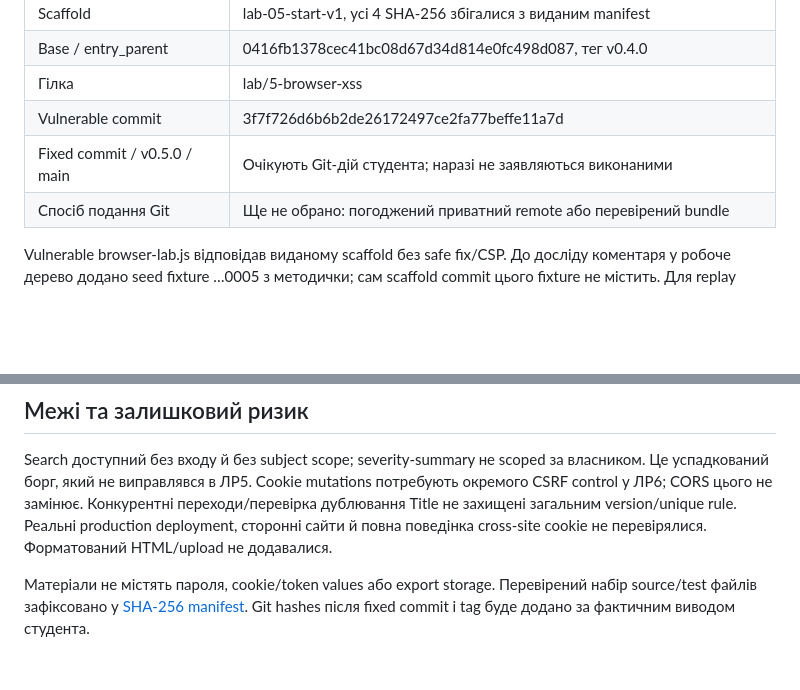
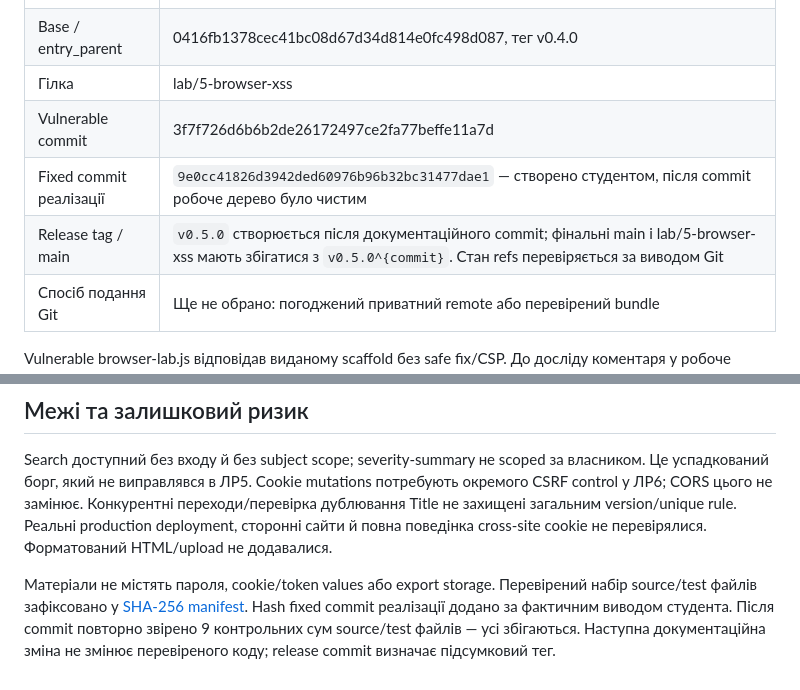
Before and after one commit to dimtor02/prykladne_prohramuvannya, a Markdown page: docs/browser-security-evidence.md, 2 parts joined by grey strips. Rendered like a GitHub page; blank space fills up the shorter version.

Commit message:
lab5: document verified fixed commit

```diff
--- a/docs/browser-security-evidence.md
+++ b/docs/browser-security-evidence.md
@@ -16,7 +16,8 @@
 | Base / entry_parent | 0416fb1378cec41bc08d67d34d814e0fc498d087, тег v0.4.0 |
 | Гілка | lab/5-browser-xss |
 | Vulnerable commit | 3f7f726d6b6b2de26172497ce2fa77beffe11a7d |
-| Fixed commit / v0.5.0 / main | Очікують Git-дій студента; наразі не заявляються виконаними |
+| Fixed commit реалізації | `9e0cc41826d3942ded60976b96b32bc31477dae1` — створено студентом, після commit робоче дерево було чистим |
+| Release tag / main | `v0.5.0` створюється після документаційного commit; фінальні main і lab/5-browser-xss мають збігатися з `v0.5.0^{commit}`. Стан refs перевіряється за виводом Git |
 | Спосіб подання Git | Ще не обрано: погоджений приватний remote або перевірений bundle |
 
 Vulnerable browser-lab.js відповідав виданому scaffold без safe fix/CSP.
@@ -206,4 +207,6 @@ Search доступний без входу й без subject scope; severity-su
 
 Матеріали не містять пароля, cookie/token values або export storage.
 Перевірений набір source/test файлів зафіксовано у [SHA-256 manifest](evidence/lr05/verified-files.sha256).
-Git hashes після fixed commit і tag буде додано за фактичним виводом студента.
+Hash fixed commit реалізації додано за фактичним виводом студента. Після commit
+повторно звірено 9 контрольних сум source/test файлів — усі збігаються. Наступна
+документаційна зміна не змінює перевіреного коду; release commit визначає підсумковий тег.
```
Also changed, not shown: docs/report-lab-05.md (+7 -5 lines).
